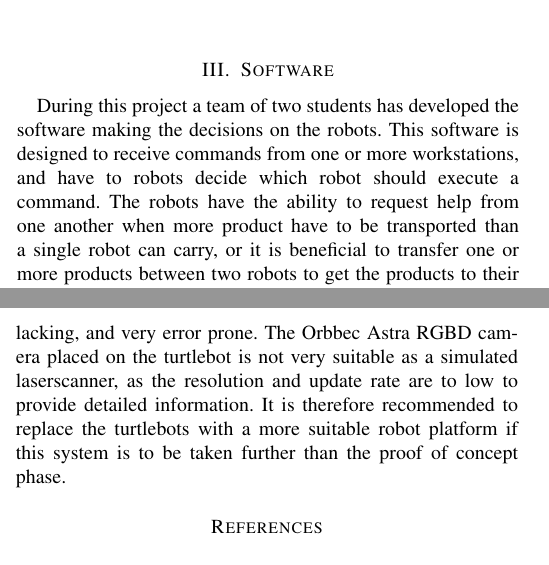
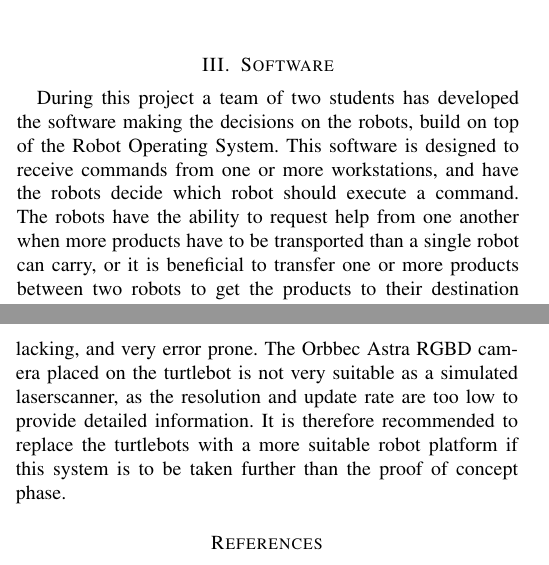
Before and after one commit to BasJ93/MinorAR_MultiRobot, a LaTeX paper (Documentation/Paper/paper_multirobot_logistics.tex): two parts of the columns of pages 1 and 2 of 2, joined at a grey line, cut so that both start at the same text. Compiled offline with pdfLaTeX; a missing font is replaced by an installed copy or a similar font; a LaTeX package or settings file that is missing is left out.

Commit message:
Fixed typo's in the paper.

```diff
--- a/Documentation/Paper/paper_multirobot_logistics.tex
+++ b/Documentation/Paper/paper_multirobot_logistics.tex
@@ -54,7 +54,7 @@ The carriages are a standard size of 50 by 50 by 100 millimetre and are intended
 \end{figure}
 
 \section{Software}
-During this project a team of two students has developed the software making the decisions on the robots. This software is designed to receive commands from one or more workstations, and have to robots decide which robot should execute a command. The robots have the ability to request help from one another when more product have to be transported than a single robot can carry, or it is beneficial to transfer one or more products between two robots to get the products to their destination faster.
+During this project a team of two students has developed the software making the decisions on the robots, build on top of the Robot Operating System. This software is designed to receive commands from one or more workstations, and have the robots decide which robot should execute a command. The robots have the ability to request help from one another when more products have to be transported than a single robot can carry, or it is beneficial to transfer one or more products between two robots to get the products to their destination faster.
 
 \subsection{Distance calulation}
 The robots make decisions based on their available inventory space, and the distance between the robot and the goal. The distance of the planned path is calculated using equation \ref{eq_pathlength}. This means that for each point in the path, the distance to the next point is calculated. The length is the sum of these distances.
@@ -82,7 +82,7 @@ Figure \ref{SimulatedWorldMap} shows the map of this virtual world generated wit
 \subsection{Software scales to more robots}
 The software has been designed to scale to an unlimited number of robots. The only requirement is that the systems running the robots have enough RAM to store all the information for the robots. The software has been tested in the simulation with four robots.
 \subsection{Replace turtlebots}
-During testing, it was determined that the turtlebots are not suitable for this application. The odometry of the turtlebots is lacking, and very error prone. The Orbbec Astra RGBD camera placed on the turtlebot is not very suitable as a simulated laserscanner, as the resolution and update rate are to low to provide detailed information. It is therefore recommended to replace the turtlebots with a more suitable robot platform if this system is to be taken further than the proof of concept phase.
+During testing, it was determined that the turtlebots are not suitable for this application. The odometry of the turtlebots is lacking, and very error prone. The Orbbec Astra RGBD camera placed on the turtlebot is not very suitable as a simulated laserscanner, as the resolution and update rate are too low to provide detailed information. It is therefore recommended to replace the turtlebots with a more suitable robot platform if this system is to be taken further than the proof of concept phase.
 
 \bibliographystyle{IEEEtran}
 \bibliography{paper_multirobot_logistics}
```
Also changed, not shown: Documentation/Paper/paper_multirobot_logistics.pdf.
